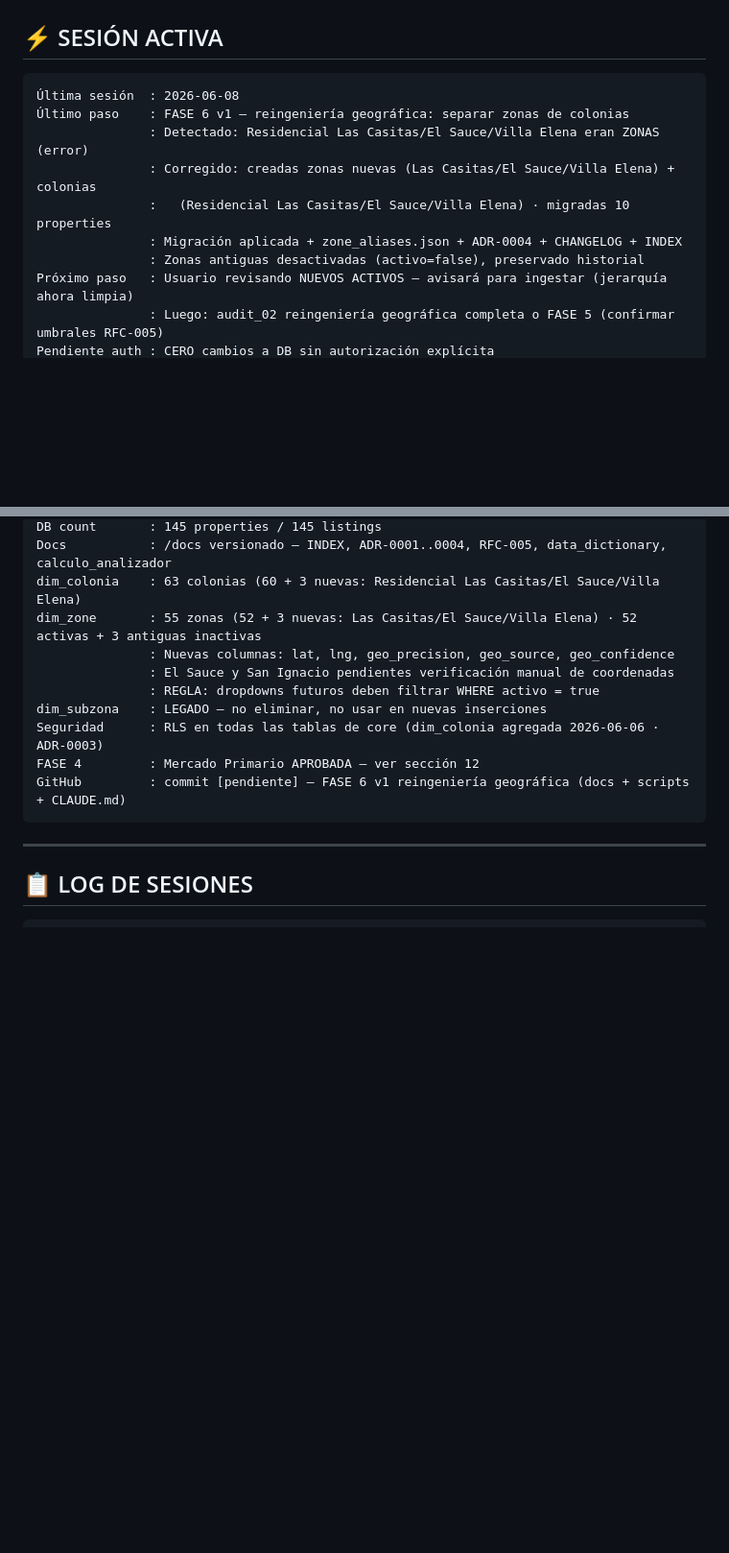
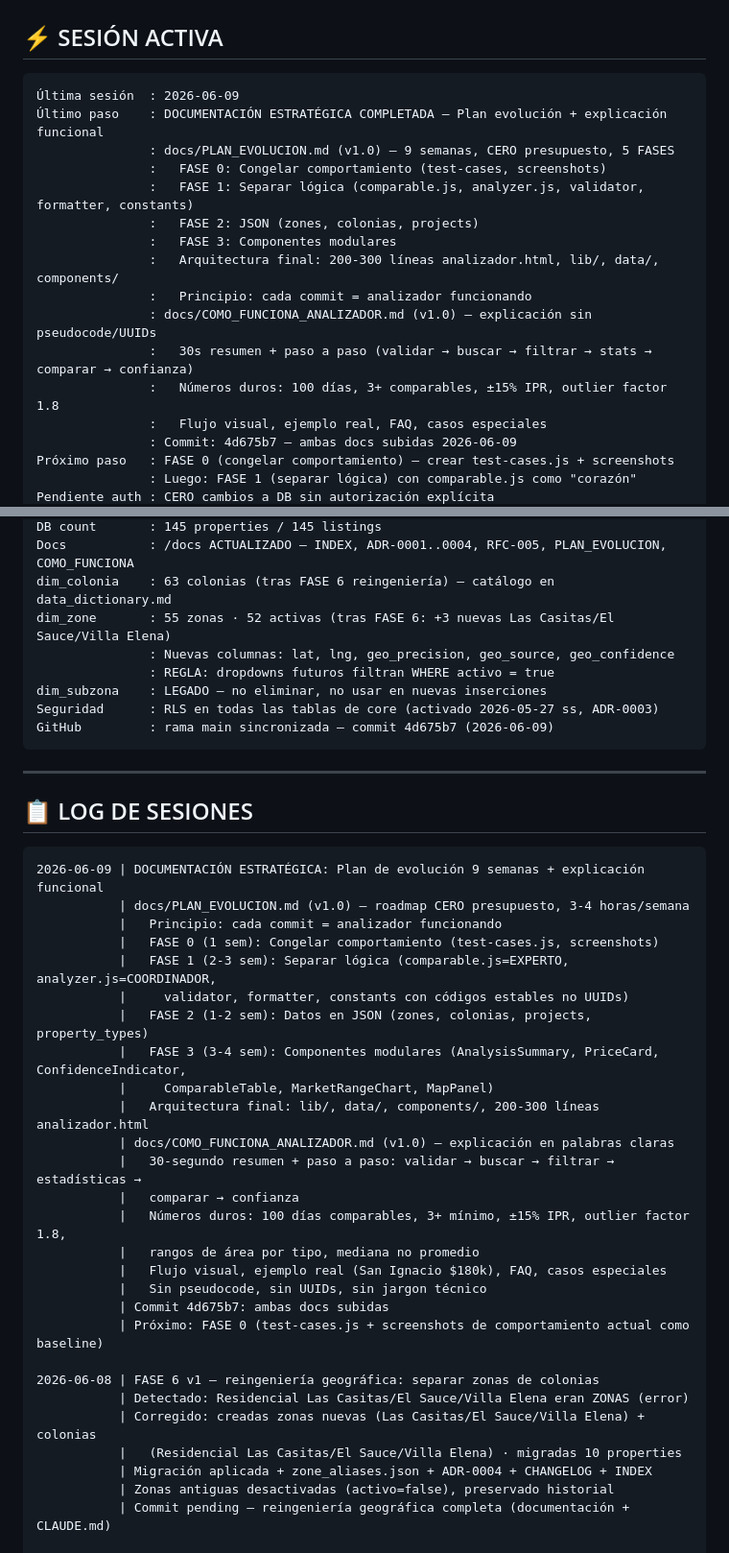
Before and after one commit to angelojr182/Valorius, a Markdown page: CLAUDE.md, 2 parts joined by grey strips. Shown at 96% size. GitHub-like rendering; blank space fills up the shorter version.

Commit message:
CHORE: Actualizar CLAUDE.md — sesión 2026-06-09 (docs estratégicas)
SESIÓN ACTIVA:
  - Última: 2026-06-09
  - Paso: Documentación estratégica completada
  - docs/PLAN_EVOLUCION.md (v1.0): 9 semanas, CERO presupuesto, FASE 0-3
  - docs/COMO_FUNCIONA_ANALIZADOR.md (v1.0): explicación en palabras claras
  - Próximo: FASE 0 (congelar comportamiento + test-cases)

LOG:
  - Agregado 2026-06-09 (documentación estratégica)
  - Actualizado 2026-06-08 (FASE 6 reingeniería geográfica, marca como pending)

Co-Authored-By: Claude Haiku 4.5 <noreply@anthropic.com>

````diff
--- a/CLAUDE.md
+++ b/CLAUDE.md
@@ -11,13 +11,20 @@
 
 ## ⚡ SESIÓN ACTIVA
 ```
-Última sesión  : 2026-06-08
-Último paso    : FASE 6 v1 — reingeniería geográfica: separar zonas de colonias
-               : Detectado: Residencial Las Casitas/El Sauce/Villa Elena eran ZONAS (error)
-               : Corregido: creadas zonas nuevas (Las Casitas/El Sauce/Villa Elena) + colonias
-               :   (Residencial Las Casitas/El Sauce/Villa Elena) · migradas 10 properties
-               : Migración aplicada + zone_aliases.json + ADR-0004 + CHANGELOG + INDEX
-               : Zonas antiguas desactivadas (activo=false), preservado historial
-Próximo paso   : Usuario revisando NUEVOS ACTIVOS — avisará para ingestar (jerarquía ahora limpia)
-               : Luego: audit_02 reingeniería geográfica completa o FASE 5 (confirmar umbrales RFC-005)
+Última sesión  : 2026-06-09
+Último paso    : DOCUMENTACIÓN ESTRATÉGICA COMPLETADA — Plan evolución + explicación funcional
+               : docs/PLAN_EVOLUCION.md (v1.0) — 9 semanas, CERO presupuesto, 5 FASES
+               :   FASE 0: Congelar comportamiento (test-cases, screenshots)
+               :   FASE 1: Separar lógica (comparable.js, analyzer.js, validator, formatter, constants)
+               :   FASE 2: JSON (zones, colonias, projects)
+               :   FASE 3: Componentes modulares
+               :   Arquitectura final: 200-300 líneas analizador.html, lib/, data/, components/
+               :   Principio: cada commit = analizador funcionando
+               : docs/COMO_FUNCIONA_ANALIZADOR.md (v1.0) — explicación sin pseudocode/UUIDs
+               :   30s resumen + paso a paso (validar → buscar → filtrar → stats → comparar → confianza)
+               :   Números duros: 100 días, 3+ comparables, ±15% IPR, outlier factor 1.8
+               :   Flujo visual, ejemplo real, FAQ, casos especiales
+               : Commit: 4d675b7 — ambas docs subidas 2026-06-09
+Próximo paso   : FASE 0 (congelar comportamiento) — crear test-cases.js + screenshots
+               : Luego: FASE 1 (separar lógica) con comparable.js como "corazón"
 Pendiente auth : CERO cambios a DB sin autorización explícita
@@ -25,20 +32,46 @@ Tipo cambio    : analizador lee tasa de core.exchange_rate (dinámica) · últim
 DB count       : 145 properties / 145 listings
-Docs           : /docs versionado — INDEX, ADR-0001..0004, RFC-005, data_dictionary, calculo_analizador
-dim_colonia    : 63 colonias (60 + 3 nuevas: Residencial Las Casitas/El Sauce/Villa Elena)
-dim_zone       : 55 zonas (52 + 3 nuevas: Las Casitas/El Sauce/Villa Elena) · 52 activas + 3 antiguas inactivas
+Docs           : /docs ACTUALIZADO — INDEX, ADR-0001..0004, RFC-005, PLAN_EVOLUCION, COMO_FUNCIONA
+dim_colonia    : 63 colonias (tras FASE 6 reingeniería) — catálogo en data_dictionary.md
+dim_zone       : 55 zonas · 52 activas (tras FASE 6: +3 nuevas Las Casitas/El Sauce/Villa Elena)
                : Nuevas columnas: lat, lng, geo_precision, geo_source, geo_confidence
-               : El Sauce y San Ignacio pendientes verificación manual de coordenadas
-               : REGLA: dropdowns futuros deben filtrar WHERE activo = true
+               : REGLA: dropdowns futuros filtran WHERE activo = true
 dim_subzona    : LEGADO — no eliminar, no usar en nuevas inserciones
-Seguridad      : RLS en todas las tablas de core (dim_colonia agregada 2026-06-06 · ADR-0003)
-FASE 4         : Mercado Primario APROBADA — ver sección 12
-GitHub         : commit [pendiente] — FASE 6 v1 reingeniería geográfica (docs + scripts + CLAUDE.md)
+Seguridad      : RLS en todas las tablas de core (activado 2026-05-27 ss, ADR-0003)
+GitHub         : rama main sincronizada — commit 4d675b7 (2026-06-09)
 ```
 
 ---
 
 ## 📋 LOG DE SESIONES
 ```
+2026-06-09 | DOCUMENTACIÓN ESTRATÉGICA: Plan de evolución 9 semanas + explicación funcional
+           | docs/PLAN_EVOLUCION.md (v1.0) — roadmap CERO presupuesto, 3-4 horas/semana
+           |   Principio: cada commit = analizador funcionando
+           |   FASE 0 (1 sem): Congelar comportamiento (test-cases.js, screenshots)
+           |   FASE 1 (2-3 sem): Separar lógica (comparable.js=EXPERTO, analyzer.js=COORDINADOR,
+           |     validator, formatter, constants con códigos estables no UUIDs)
+           |   FASE 2 (1-2 sem): Datos en JSON (zones, colonias, projects, property_types)
+           |   FASE 3 (3-4 sem): Componentes modulares (AnalysisSummary, PriceCard, ConfidenceIndicator,
+           |     ComparableTable, MarketRangeChart, MapPanel)
+           |   Arquitectura final: lib/, data/, components/, 200-300 líneas analizador.html
+           | docs/COMO_FUNCIONA_ANALIZADOR.md (v1.0) — explicación en palabras claras
+           |   30-segundo resumen + paso a paso: validar → buscar → filtrar → estadísticas →
+           |   comparar → confianza
+           |   Números duros: 100 días comparables, 3+ mínimo, ±15% IPR, outlier factor 1.8,
+           |   rangos de área por tipo, mediana no promedio
+           |   Flujo visual, ejemplo real (San Ignacio $180k), FAQ, casos especiales
+           |   Sin pseudocode, sin UUIDs, sin jargon técnico
+           | Commit 4d675b7: ambas docs subidas
+           | Próximo: FASE 0 (test-cases.js + screenshots de comportamiento actual como baseline)
+
+2026-06-08 | FASE 6 v1 — reingeniería geográfica: separar zonas de colonias
+           | Detectado: Residencial Las Casitas/El Sauce/Villa Elena eran ZONAS (error)
+           | Corregido: creadas zonas nuevas (Las Casitas/El Sauce/Villa Elena) + colonias
+           |   (Residencial Las Casitas/El Sauce/Villa Elena) · migradas 10 properties
+           | Migración aplicada + zone_aliases.json + ADR-0004 + CHANGELOG + INDEX
+           | Zonas antiguas desactivadas (activo=false), preservado historial
+           | Commit pending — reingeniería geográfica completa (documentación + CLAUDE.md)
+
 2026-06-06 | Sesión larga: UX analizador + gobernanza documental + documentación base as-built
            | UX analizador (commit 63b8610): precio con comas (fix "L 3.5" — parseFloat de puntos
            |   daba 3.5), badge "Tu propiedad" en leyenda de rangos, resaltado de zona analizada
````
Also changed, not shown: other parts of CLAUDE.md (+1 -1 lines).
